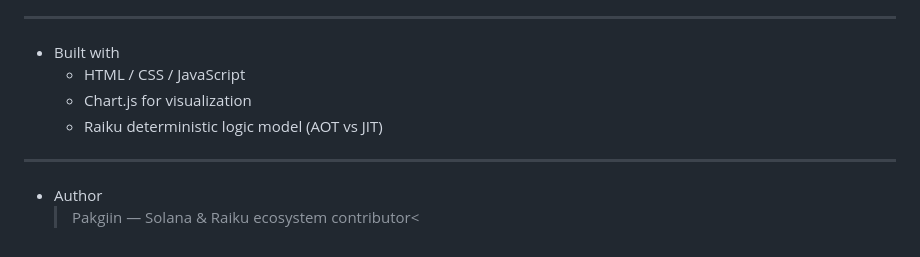
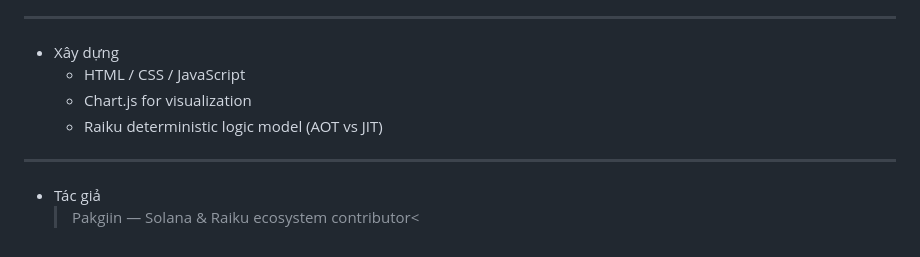
Before and after one commit to pakgiinvp059/raiku-slotscope, a Markdown page: README.md, the part around the change. Rendered like a GitHub page.

```diff
--- a/README.md
+++ b/README.md
@@ -160,12 +160,12 @@ Raiku SlotScope không chỉ là một công cụ mô phỏng
 
 ---
 
-* Built with
+* Xây dựng
   - HTML / CSS / JavaScript
   - Chart.js for visualization
   - Raiku deterministic logic model (AOT vs JIT)
 
 ---
 
-* Author
+* Tác giả
   >Pakgiin — Solana & Raiku ecosystem contributor<
```
